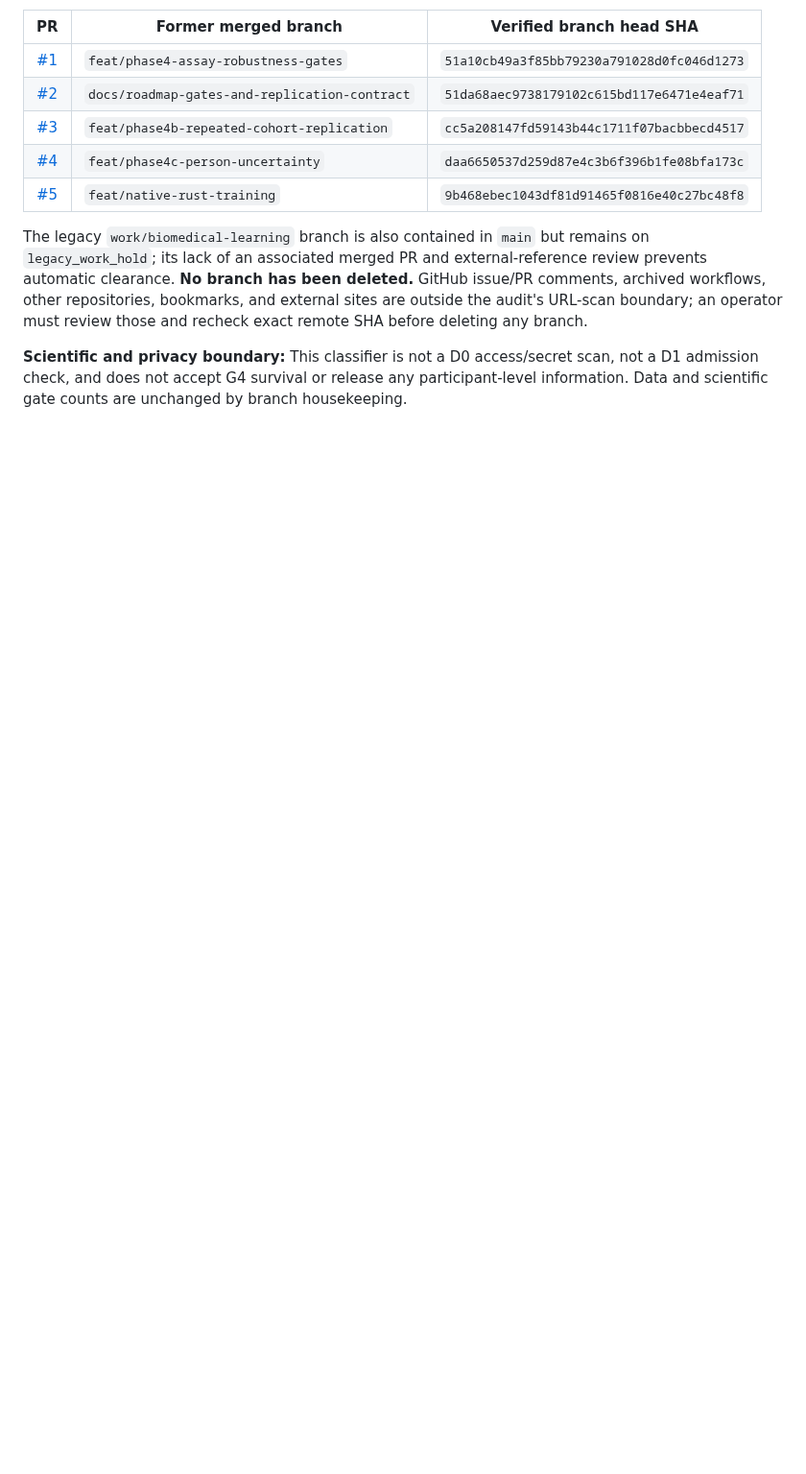
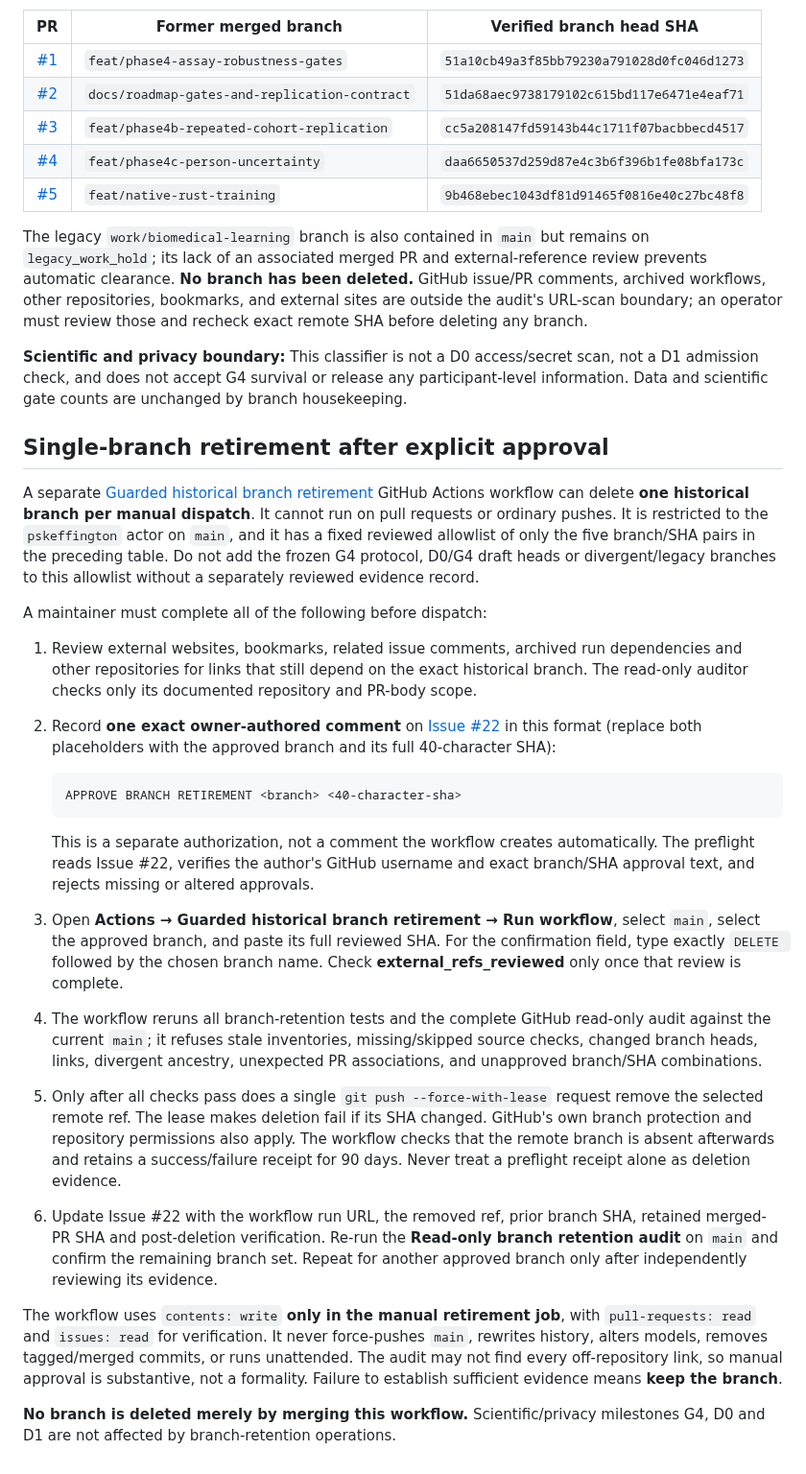
Before and after one commit to pskeffington/pauls_notes, a Markdown page: docs/repository-hygiene.md, the part around the change. Shown at 96% size. GitHub-like rendering; blank space fills up the shorter version.

Commit message:
docs(repo): document explicit issue approval, SHA-leased deletion and evidence receipts

````diff
--- a/docs/repository-hygiene.md
+++ b/docs/repository-hygiene.md
@@ -112,3 +112,27 @@ The first automatic read-only audit was executed on `main` at `e74257220f180d80b
 The legacy `work/biomedical-learning` branch is also contained in `main` but remains on `legacy_work_hold`; its lack of an associated merged PR and external-reference review prevents automatic clearance. **No branch has been deleted.** GitHub issue/PR comments, archived workflows, other repositories, bookmarks, and external sites are outside the audit's URL-scan boundary; an operator must review those and recheck exact remote SHA before deleting any branch.
 
 **Scientific and privacy boundary:** This classifier is not a D0 access/secret scan, not a D1 admission check, and does not accept G4 survival or release any participant-level information. Data and scientific gate counts are unchanged by branch housekeeping.
+
+
+## Single-branch retirement after explicit approval
+
+A separate [Guarded historical branch retirement](../.github/workflows/guarded-branch-retirement.yml) GitHub Actions workflow can delete **one historical branch per manual dispatch**. It cannot run on pull requests or ordinary pushes. It is restricted to the `pskeffington` actor on `main`, and it has a fixed reviewed allowlist of only the five branch/SHA pairs in the preceding table. Do not add the frozen G4 protocol, D0/G4 draft heads or divergent/legacy branches to this allowlist without a separately reviewed evidence record.
+
+A maintainer must complete all of the following before dispatch:
+
+1. Review external websites, bookmarks, related issue comments, archived run dependencies and other repositories for links that still depend on the exact historical branch. The read-only auditor checks only its documented repository and PR-body scope.
+2. Record **one exact owner-authored comment** on [Issue #22](https://github.com/pskeffington/pauls_notes/issues/22) in this format (replace both placeholders with the approved branch and its full 40-character SHA):
+
+   ```text
+   APPROVE BRANCH RETIREMENT <branch> <40-character-sha>
+   ```
+
+   This is a separate authorization, not a comment the workflow creates automatically. The preflight reads Issue #22, verifies the author's GitHub username and exact branch/SHA approval text, and rejects missing or altered approvals.
+3. Open **Actions → Guarded historical branch retirement → Run workflow**, select `main`, select the approved branch, and paste its full reviewed SHA. For the confirmation field, type exactly `DELETE ` followed by the chosen branch name. Check **external_refs_reviewed** only once that review is complete.
+4. The workflow reruns all branch-retention tests and the complete GitHub read-only audit against the current `main`; it refuses stale inventories, missing/skipped source checks, changed branch heads, links, divergent ancestry, unexpected PR associations, and unapproved branch/SHA combinations.
+5. Only after all checks pass does a single `git push --force-with-lease` request remove the selected remote ref. The lease makes deletion fail if its SHA changed. GitHub's own branch protection and repository permissions also apply. The workflow checks that the remote branch is absent afterwards and retains a success/failure receipt for 90 days. Never treat a preflight receipt alone as deletion evidence.
+6. Update Issue #22 with the workflow run URL, the removed ref, prior branch SHA, retained merged-PR SHA and post-deletion verification. Re-run the **Read-only branch retention audit** on `main` and confirm the remaining branch set. Repeat for another approved branch only after independently reviewing its evidence.
+
+The workflow uses `contents: write` **only in the manual retirement job**, with `pull-requests: read` and `issues: read` for verification. It never force-pushes `main`, rewrites history, alters models, removes tagged/merged commits, or runs unattended. The audit may not find every off-repository link, so manual approval is substantive, not a formality. Failure to establish sufficient evidence means **keep the branch**.
+
+**No branch is deleted merely by merging this workflow.** Scientific/privacy milestones G4, D0 and D1 are not affected by branch-retention operations.
````
